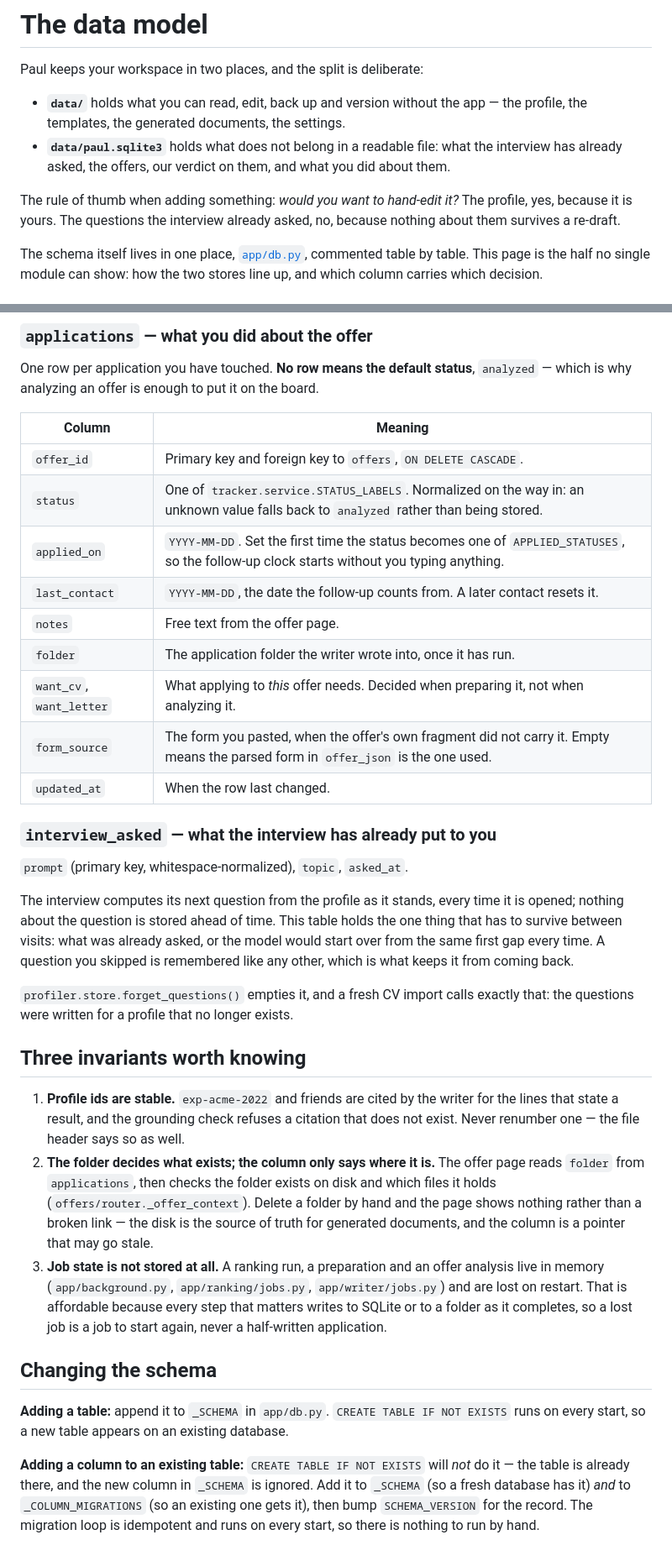
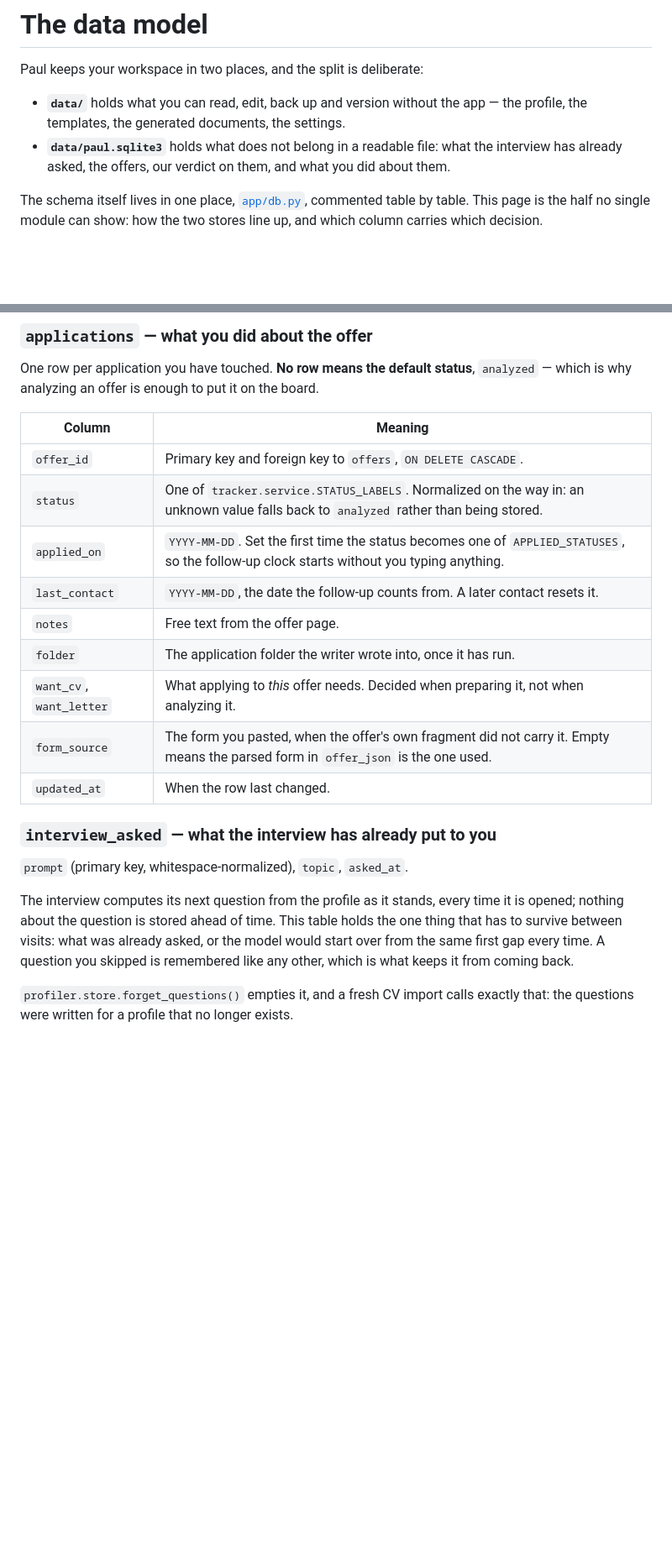
Before and after one commit to thomassimmer/paul, a Markdown page: docs/data-model.md, 2 parts joined by grey strips. Shown at 84% size. Drawn GitHub-style; blank space fills up the shorter version.

```diff
--- a/docs/data-model.md
+++ b/docs/data-model.md
@@ -7,10 +7,6 @@ Paul keeps your workspace in two places, and the split is deliberate:
 - **`data/paul.sqlite3`** holds what does not belong in a readable file: what the
   interview has already asked, the offers, our verdict on them, and what you did
   about them.
-
-The rule of thumb when adding something: *would you want to hand-edit it?* The
-profile, yes, because it is yours. The questions the interview already asked, no,
-because nothing about them survives a re-draft.
 
 The schema itself lives in one place, [`app/db.py`](../app/db.py), commented table
 by table. This page is the half no single module can show: how the two stores line
@@ -98,17 +81,17 @@ stale". No model call is needed to notice it.
 One row per application you have touched. **No row means the default status**,
 `analyzed` — which is why analyzing an offer is enough to put it on the board.
 
-| Column | Meaning |
-| --- | --- |
-| `offer_id` | Primary key and foreign key to `offers`, `ON DELETE CASCADE`. |
-| `status` | One of `tracker.service.STATUS_LABELS`. Normalized on the way in: an unknown value falls back to `analyzed` rather than being stored. |
-| `applied_on` | `YYYY-MM-DD`. Set the first time the status becomes one of `APPLIED_STATUSES`, so the follow-up clock starts without you typing anything. |
-| `last_contact` | `YYYY-MM-DD`, the date the follow-up counts from. A later contact resets it. |
-| `notes` | Free text from the offer page. |
-| `folder` | The application folder the writer wrote into, once it has run. |
-| `want_cv`, `want_letter` | What applying to *this* offer needs. Decided when preparing it, not when analyzing it. |
-| `form_source` | The form you pasted, when the offer's own fragment did not carry it. Empty means the parsed form in `offer_json` is the one used. |
-| `updated_at` | When the row last changed. |
+| Column                   | Meaning                                                                                                                                   |
+| ------------------------ | ----------------------------------------------------------------------------------------------------------------------------------------- |
+| `offer_id`               | Primary key and foreign key to `offers`, `ON DELETE CASCADE`.                                                                             |
+| `status`                 | One of `tracker.service.STATUS_LABELS`. Normalized on the way in: an unknown value falls back to `analyzed` rather than being stored.     |
+| `applied_on`             | `YYYY-MM-DD`. Set the first time the status becomes one of `APPLIED_STATUSES`, so the follow-up clock starts without you typing anything. |
+| `last_contact`           | `YYYY-MM-DD`, the date the follow-up counts from. A later contact resets it.                                                              |
+| `notes`                  | Free text from the offer page.                                                                                                            |
+| `folder`                 | The application folder the writer wrote into, once it has run.                                                                            |
+| `want_cv`, `want_letter` | What applying to _this_ offer needs. Decided when preparing it, not when analyzing it.                                                    |
+| `form_source`            | The form you pasted, when the offer's own fragment did not carry it. Empty means the parsed form in `offer_json` is the one used.         |
+| `updated_at`             | When the row last changed.                                                                                                                |
 
 ### `interview_asked` — what the interview has already put to you
 
@@ -122,30 +105,3 @@ remembered like any other, which is what keeps it from coming back.
 
 `profiler.store.forget_questions()` empties it, and a fresh CV import calls exactly
 that: the questions were written for a profile that no longer exists.
-
-## Three invariants worth knowing
-
-1. **Profile ids are stable.** `exp-acme-2022` and friends are cited by the writer
-   for the lines that state a result, and the grounding check refuses a citation that
-   does not exist. Never renumber one — the file header says so as well.
-2. **The folder decides what exists; the column only says where it is.** The offer
-   page reads `folder` from `applications`, then checks the folder exists on disk and
-   which files it holds (`offers/router._offer_context`). Delete a folder by hand and
-   the page shows nothing rather than a broken link — the disk is the source of truth
-   for generated documents, and the column is a pointer that may go stale.
-3. **Job state is not stored at all.** A ranking run, a preparation and an offer
-   analysis live in memory (`app/background.py`, `app/ranking/jobs.py`,
-   `app/writer/jobs.py`) and are lost on restart. That is affordable because every
-   step that matters writes to SQLite or to a folder as it completes, so a lost job
-   is a job to start again, never a half-written application.
-
-## Changing the schema
-
-**Adding a table:** append it to `_SCHEMA` in `app/db.py`. `CREATE TABLE IF NOT EXISTS`
-runs on every start, so a new table appears on an existing database.
-
-**Adding a column to an existing table:** `CREATE TABLE IF NOT EXISTS` will *not* do
-it — the table is already there, and the new column in `_SCHEMA` is ignored. Add it
-to `_SCHEMA` (so a fresh database has it) *and* to `_COLUMN_MIGRATIONS` (so an
-existing one gets it), then bump `SCHEMA_VERSION` for the record. The migration loop
-is idempotent and runs on every start, so there is nothing to run by hand.
```
Also changed, not shown: other parts of docs/data-model.md (+18 -31 lines), docs/flows.md (+9 -14 lines).
